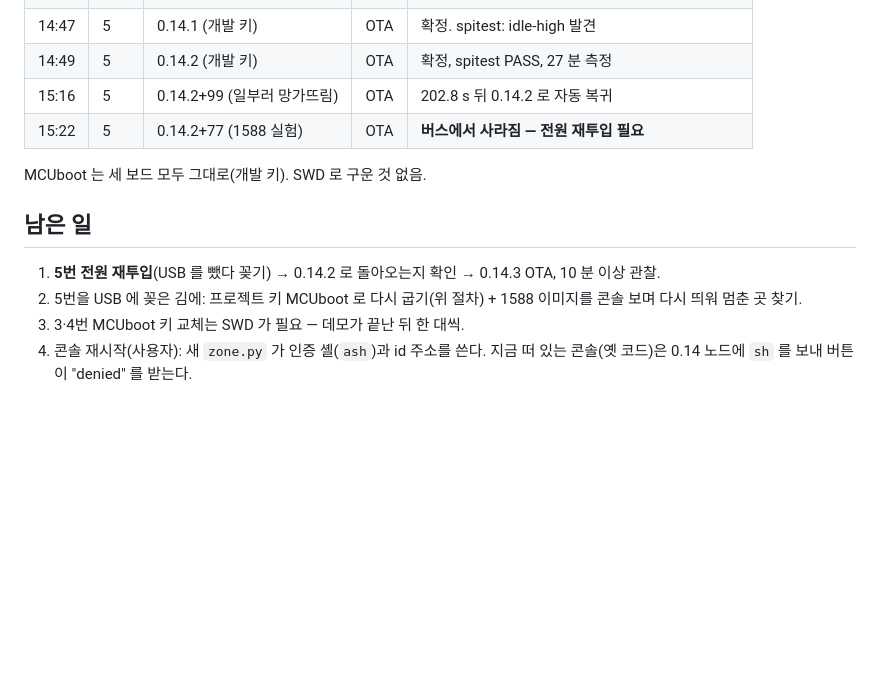
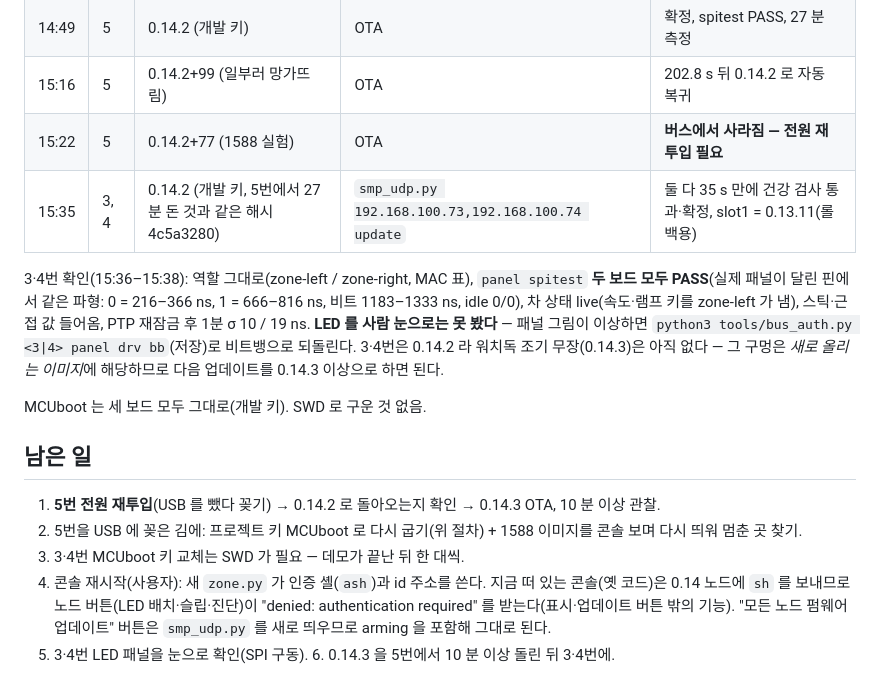
Before and after one commit to hwkim3330/t1s-zone-node-same51, a Markdown page: docs/2026-11-02_HARDENING.md, the part around the change. Rendered like a GitHub page; blank space fills up the shorter version.

Commit message:
docs: nodes 3 and 4 updated to 0.14.2 over T1S (confirmed after the health check, panel spitest PASS on both, roles unchanged); what is left

```diff
--- a/docs/2026-11-02_HARDENING.md
+++ b/docs/2026-11-02_HARDENING.md
@@ -200,6 +200,12 @@ mdev 0.695→0.558) 끔과 같다. SPI 단계의 ping 3개 손실은 ESP 브리
 | 14:49 | 5 | 0.14.2 (개발 키) | OTA | 확정, spitest PASS, 27 분 측정 |
 | 15:16 | 5 | 0.14.2+99 (일부러 망가뜨림) | OTA | 202.8 s 뒤 0.14.2 로 자동 복귀 |
 | 15:22 | 5 | 0.14.2+77 (1588 실험) | OTA | **버스에서 사라짐 — 전원 재투입 필요** |
+| 15:35 | 3, 4 | 0.14.2 (개발 키, 5번에서 27 분 돈 것과 같은 해시 4c5a3280) | `smp_udp.py 192.168.100.73,192.168.100.74 update` | 둘 다 35 s 만에 건강 검사 통과·확정, slot1 = 0.13.11(롤백용) |
+
+3·4번 확인(15:36–15:38): 역할 그대로(zone-left / zone-right, MAC 표), `panel spitest` **두 보드 모두 PASS**(실제 패널이 달린 핀에서 같은 파형:
+0 = 216–366 ns, 1 = 666–816 ns, 비트 1183–1333 ns, idle 0/0), 차 상태 live(속도·램프 키를 zone-left 가 냄), 스틱·근접 값 들어옴,
+PTP 재잠금 후 1분 σ 10 / 19 ns. **LED 를 사람 눈으로는 못 봤다** — 패널 그림이 이상하면 `python3 tools/bus_auth.py <3|4> panel drv bb`(저장)로 비트뱅으로 되돌린다.
+3·4번은 0.14.2 라 워치독 조기 무장(0.14.3)은 아직 없다 — 그 구멍은 *새로 올리는 이미지*에 해당하므로 다음 업데이트를 0.14.3 이상으로 하면 된다.
 
 MCUboot 는 세 보드 모두 그대로(개발 키). SWD 로 구운 것 없음.
 
@@ -207,4 +213,7 @@ MCUboot 는 세 보드 모두 그대로(개발 키). SWD 로 구운 것 없음.
 1. **5번 전원 재투입**(USB 를 뺐다 꽂기) → 0.14.2 로 돌아오는지 확인 → 0.14.3 OTA, 10 분 이상 관찰.
 2. 5번을 USB 에 꽂은 김에: 프로젝트 키 MCUboot 로 다시 굽기(위 절차) + 1588 이미지를 콘솔 보며 다시 띄워 멈춘 곳 찾기.
 3. 3·4번 MCUboot 키 교체는 SWD 가 필요 — 데모가 끝난 뒤 한 대씩.
-4. 콘솔 재시작(사용자): 새 `zone.py` 가 인증 셸(`ash`)과 id 주소를 쓴다. 지금 떠 있는 콘솔(옛 코드)은 0.14 노드에 `sh` 를 보내 버튼이 "denied" 를 받는다.
+4. 콘솔 재시작(사용자): 새 `zone.py` 가 인증 셸(`ash`)과 id 주소를 쓴다. 지금 떠 있는 콘솔(옛 코드)은 0.14 노드에 `sh` 를 보내므로
+   노드 버튼(LED 배치·슬립·진단)이 "denied: authentication required" 를 받는다(표시·업데이트 버튼 밖의 기능). "모든 노드 펌웨어 업데이트" 버튼은
+   `smp_udp.py` 를 새로 띄우므로 arming 을 포함해 그대로 된다.
+5. 3·4번 LED 패널을 눈으로 확인(SPI 구동). 6. 0.14.3 을 5번에서 10 분 이상 돌린 뒤 3·4번에.
```
